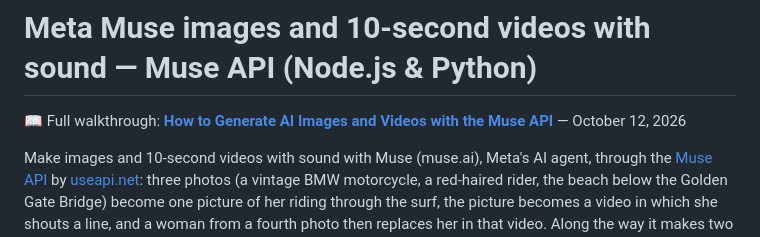
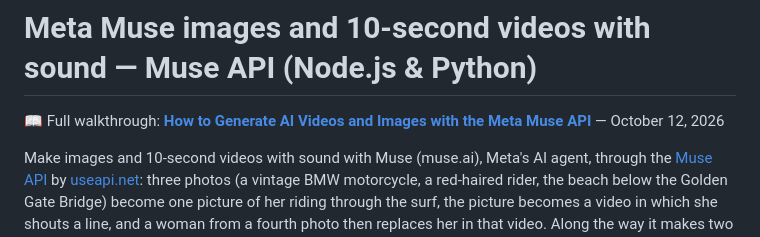
Before and after one commit to useapi/muse-api, a Markdown page: images-videos/README.md, the part around the change. GitHub-like rendering.

```diff
--- a/images-videos/README.md
+++ b/images-videos/README.md
@@ -1,6 +1,6 @@
 # Meta Muse images and 10-second videos with sound — Muse API (Node.js & Python)
 
-📖 Full walkthrough: **[How to Generate AI Images and Videos with the Muse API](https://useapi.net/docs/articles/muse-images-videos?utm_source=github.com&utm_medium=referral&utm_campaign=muse-api)** — October 12, 2026
+📖 Full walkthrough: **[How to Generate AI Videos and Images with the Meta Muse API](https://useapi.net/docs/articles/muse-images-videos?utm_source=github.com&utm_medium=referral&utm_campaign=muse-api)** — October 12, 2026
 
 Make images and 10-second videos with sound with Muse (muse.ai), Meta's AI agent, through the [Muse API](https://useapi.net/docs/api-muse-v1?utm_source=github.com&utm_medium=referral&utm_campaign=muse-api) by [useapi.net](https://useapi.net/?utm_source=github.com&utm_medium=referral&utm_campaign=muse-api): three photos (a vintage BMW motorcycle, a red-haired rider, the beach below the Golden Gate Bridge) become one picture of her riding through the surf, the picture becomes a video in which she shouts a line, and a woman from a fourth photo then replaces her in that video. Along the way it makes two images from text, and restores and colorizes a hundred-year-old portrait that then looks up and speaks.
 
```
Also changed, not shown: README.md (+1 -1 lines).
